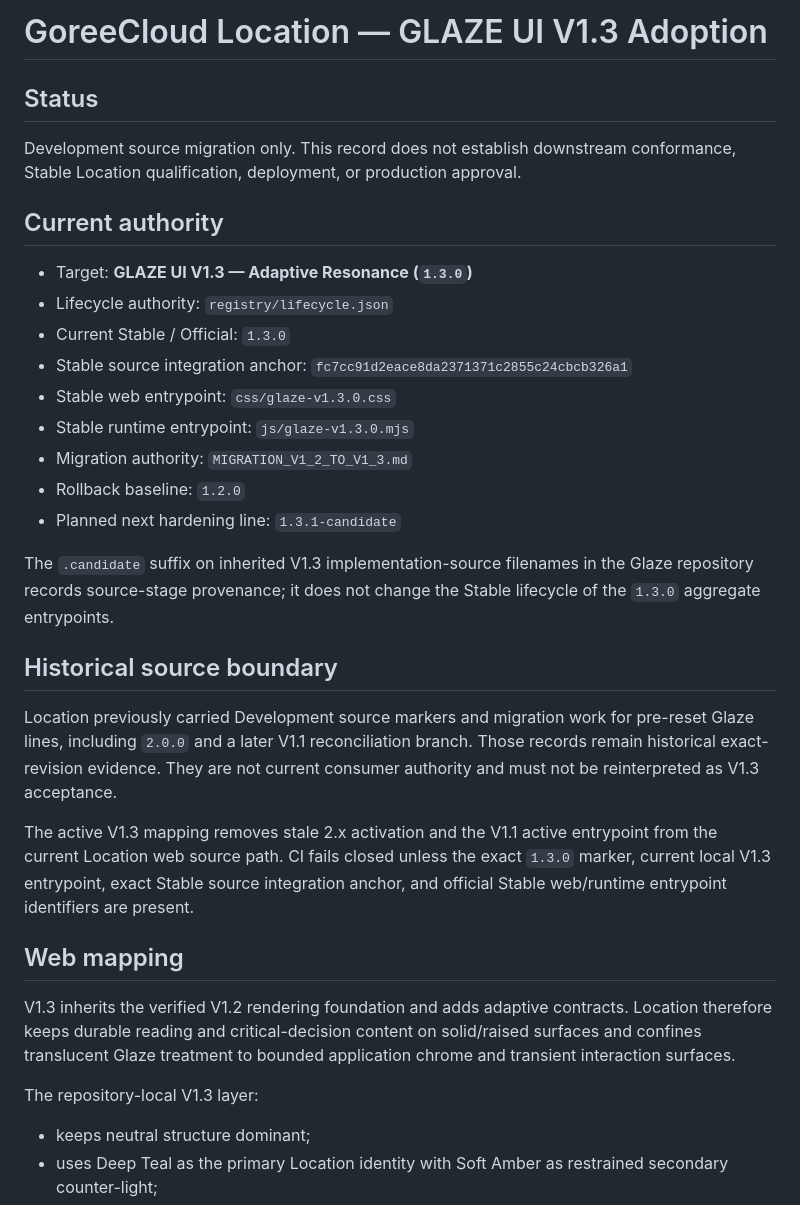
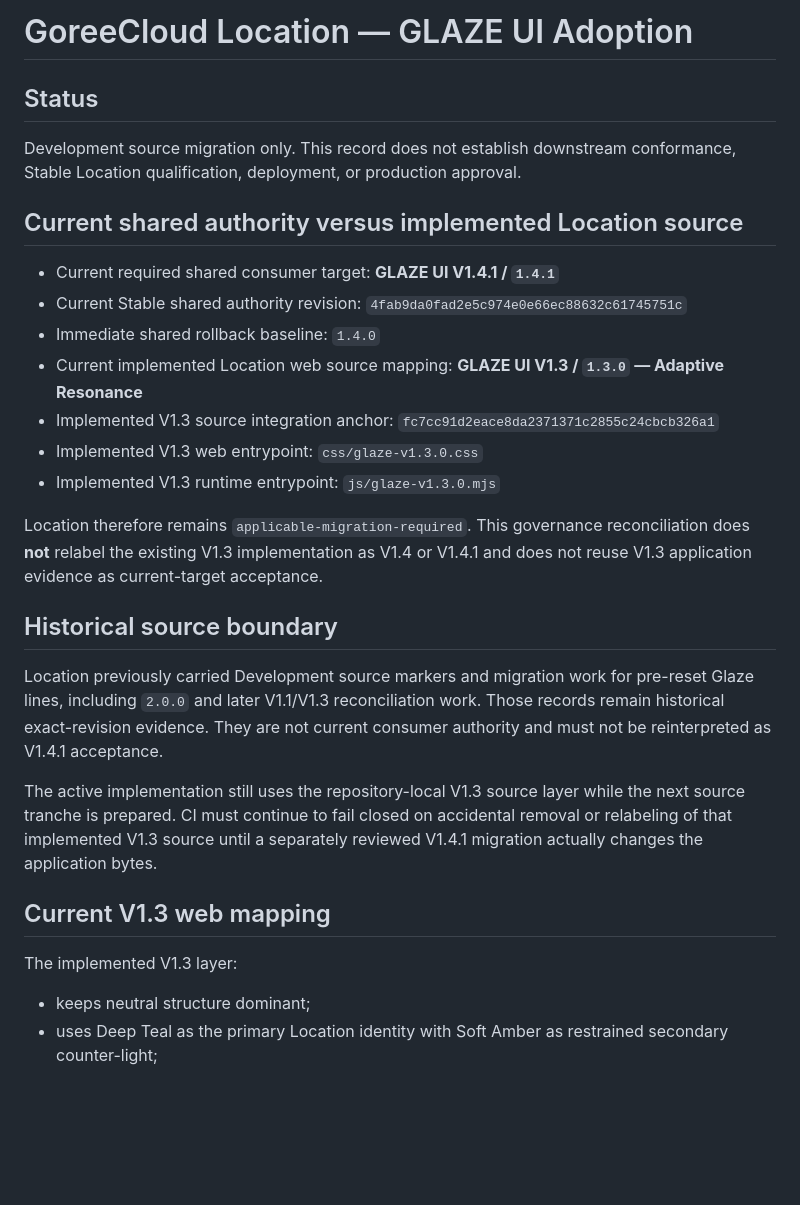
Before and after one commit to GoreeCloud/goreecloud-location, a Markdown page: docs/GLAZE_UI_ADOPTION.md, the part around one of its changes. Drawn GitHub-style; blank space fills up the shorter version.

Commit message:
Reconcile Location required Glaze target to 1.4.1

```diff
--- a/docs/GLAZE_UI_ADOPTION.md
+++ b/docs/GLAZE_UI_ADOPTION.md
@@ -1,34 +1,30 @@
-# GoreeCloud Location — GLAZE UI V1.3 Adoption
+# GoreeCloud Location — GLAZE UI Adoption
 
 ## Status
 
 Development source migration only. This record does not establish downstream conformance, Stable Location qualification, deployment, or production approval.
 
-## Current authority
+## Current shared authority versus implemented Location source
 
-- Target: **GLAZE UI V1.3 — Adaptive Resonance (`1.3.0`)**
-- Lifecycle authority: `registry/lifecycle.json`
-- Current Stable / Official: `1.3.0`
-- Stable source integration anchor: `fc7cc91d2eace8da2371371c2855c24cbcb326a1`
-- Stable web entrypoint: `css/glaze-v1.3.0.css`
-- Stable runtime entrypoint: `js/glaze-v1.3.0.mjs`
-- Migration authority: `MIGRATION_V1_2_TO_V1_3.md`
-- Rollback baseline: `1.2.0`
-- Planned next hardening line: `1.3.1-candidate`
+- Current required shared consumer target: **GLAZE UI V1.4.1 / `1.4.1`**
+- Current Stable shared authority revision: `4fab9da0fad2e5c974e0e66ec88632c61745751c`
+- Immediate shared rollback baseline: `1.4.0`
+- Current implemented Location web source mapping: **GLAZE UI V1.3 / `1.3.0` — Adaptive Resonance**
+- Implemented V1.3 source integration anchor: `fc7cc91d2eace8da2371371c2855c24cbcb326a1`
+- Implemented V1.3 web entrypoint: `css/glaze-v1.3.0.css`
+- Implemented V1.3 runtime entrypoint: `js/glaze-v1.3.0.mjs`
 
-The `.candidate` suffix on inherited V1.3 implementation-source filenames in the Glaze repository records source-stage provenance; it does not change the Stable lifecycle of the `1.3.0` aggregate entrypoints.
+Location therefore remains `applicable-migration-required`. This governance reconciliation does **not** relabel the existing V1.3 implementation as V1.4 or V1.4.1 and does not reuse V1.3 application evidence as current-target acceptance.
 
 ## Historical source boundary
 
-Location previously carried Development source markers and migration work for pre-reset Glaze lines, including `2.0.0` and a later V1.1 reconciliation branch. Those records remain historical exact-revision evidence. They are not current consumer authority and must not be reinterpreted as V1.3 acceptance.
+Location previously carried Development source markers and migration work for pre-reset Glaze lines, including `2.0.0` and later V1.1/V1.3 reconciliation work. Those records remain historical exact-revision evidence. They are not current consumer authority and must not be reinterpreted as V1.4.1 acceptance.
 
-The active V1.3 mapping removes stale 2.x activation and the V1.1 active entrypoint from the current Location web source path. CI fails closed unless the exact `1.3.0` marker, current local V1.3 entrypoint, exact Stable source integration anchor, and official Stable web/runtime entrypoint identifiers are present.
+The active implementation still uses the repository-local V1.3 source layer while the next source tranche is prepared. CI must continue to fail closed on accidental removal or relabeling of that implemented V1.3 source until a separately reviewed V1.4.1 migration actually changes the application bytes.
 
-## Web mapping
+## Current V1.3 web mapping
 
-V1.3 inherits the verified V1.2 rendering foundation and adds adaptive contracts. Location therefore keeps durable reading and critical-decision content on solid/raised surfaces and confines translucent Glaze treatment to bounded application chrome and transient interaction surfaces.
-
-The repository-local V1.3 layer:
+The implemented V1.3 layer:
 
 - keeps neutral structure dominant;
 - uses Deep Teal as the primary Location identity with Soft Amber as restrained secondary counter-light;
```
Also changed, not shown: other parts of docs/GLAZE_UI_ADOPTION.md (+12 -22 lines).
